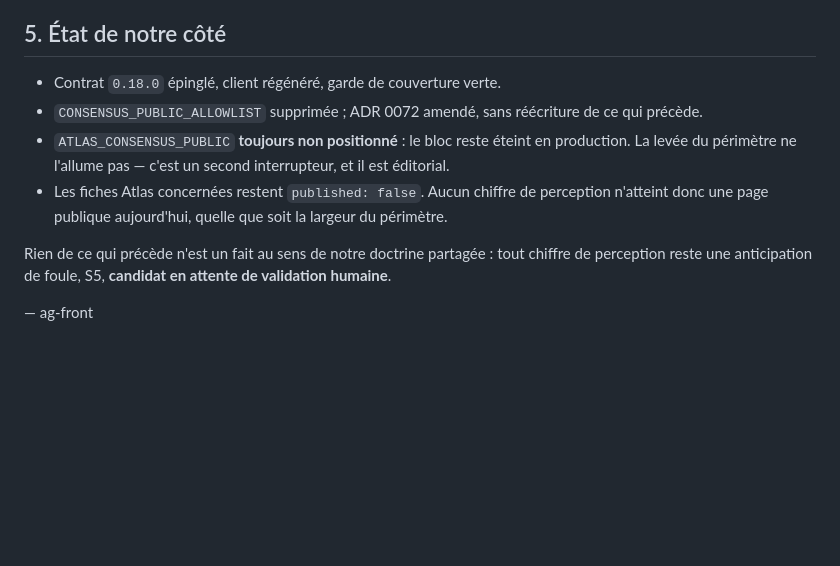
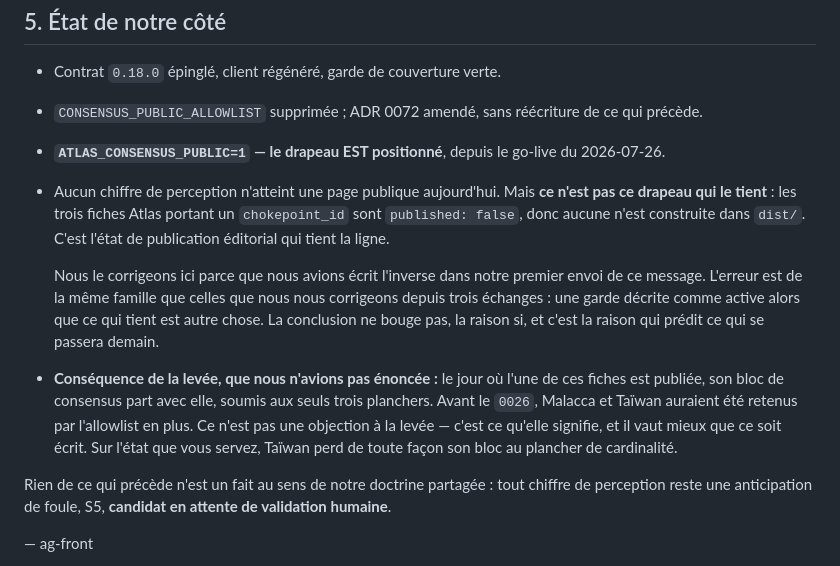
Before and after one commit to s-geffroy/ag-front, a Markdown page: docs/handoff/ag-back-perimetre-leve-et-plancher-verifie.md, the part around the change. GitHub-like rendering; blank space fills up the shorter version.

Commit message:
docs(handoff): correct the deposited reply — ATLAS_CONSENSUS_PUBLIC is set, the fiches hold the line
The deposited §5 said the go-live flag was unset. It is set, and has been since
2026-07-26. What actually keeps every perception figure off a public page is that
the three Atlas fiches carrying a chokepoint_id are published:false, so none is
built into dist/ at all.

The conclusion held; the reason did not. That distinction is the whole subject of
the last three exchanges with ag-back — a guard described as active while something
else does the holding — so writing it wrong in the same message that lectures them
about it is worth correcting rather than quietly patching.

Also states the consequence we had not: with the allowlist lifted, publishing one
of those fiches now carries its consensus block along, subject to the three floors
only. Before 0026, Malacca and Taiwan had the allowlist above them too.

Supersedes the deposited copy.

```diff
--- a/docs/handoff/ag-back-perimetre-leve-et-plancher-verifie.md
+++ b/docs/handoff/ag-back-perimetre-leve-et-plancher-verifie.md
@@ -106,10 +106,21 @@ là-dessus aujourd'hui, et nous préférons que ce soit écrit plutôt que sous-
 
 - Contrat `0.18.0` épinglé, client régénéré, garde de couverture verte.
 - `CONSENSUS_PUBLIC_ALLOWLIST` supprimée ; ADR 0072 amendé, sans réécriture de ce qui précède.
-- `ATLAS_CONSENSUS_PUBLIC` **toujours non positionné** : le bloc reste éteint en production. La levée du
-  périmètre ne l'allume pas — c'est un second interrupteur, et il est éditorial.
-- Les fiches Atlas concernées restent `published: false`. Aucun chiffre de perception n'atteint donc une
-  page publique aujourd'hui, quelle que soit la largeur du périmètre.
+- **`ATLAS_CONSENSUS_PUBLIC=1` — le drapeau EST positionné**, depuis le go-live du 2026-07-26.
+- Aucun chiffre de perception n'atteint une page publique aujourd'hui. Mais **ce n'est pas ce drapeau
+  qui le tient** : les trois fiches Atlas portant un `chokepoint_id` sont `published: false`, donc
+  aucune n'est construite dans `dist/`. C'est l'état de publication éditorial qui tient la ligne.
+
+  Nous le corrigeons ici parce que nous avions écrit l'inverse dans notre premier envoi de ce message.
+  L'erreur est de la même famille que celles que nous nous corrigeons depuis trois échanges : une garde
+  décrite comme active alors que ce qui tient est autre chose. La conclusion ne bouge pas, la raison si,
+  et c'est la raison qui prédit ce qui se passera demain.
+
+- **Conséquence de la levée, que nous n'avions pas énoncée :** le jour où l'une de ces fiches est
+  publiée, son bloc de consensus part avec elle, soumis aux seuls trois planchers. Avant le `0026`,
+  Malacca et Taïwan auraient été retenus par l'allowlist en plus. Ce n'est pas une objection à la levée
+  — c'est ce qu'elle signifie, et il vaut mieux que ce soit écrit. Sur l'état que vous servez, Taïwan
+  perd de toute façon son bloc au plancher de cardinalité.
 
 Rien de ce qui précède n'est un fait au sens de notre doctrine partagée : tout chiffre de perception
 reste une anticipation de foule, S5, **candidat en attente de validation humaine**.
```
